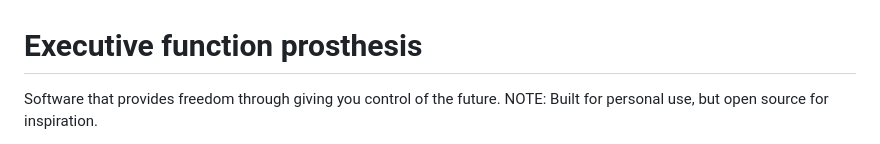
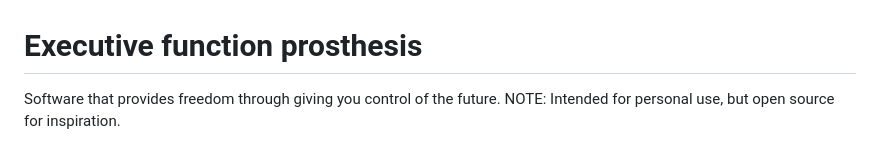
Before and after one commit to quentinhicks/ef-exobrain, a Markdown page: README.md, the part around one of its changes. Drawn GitHub-style.

Commit message:
Clarify intended use in README
Updated the README to clarify the intended use of the software.

```diff
--- a/README.md
+++ b/README.md
@@ -1,4 +1,4 @@
 # Executive function prosthesis
 
-Software that provides freedom through giving you control of the future. NOTE: Built for personal use, but open source for inspiration.
+Software that provides freedom through giving you control of the future. NOTE: Intended for personal use, but open source for inspiration.
 
```
Also changed, not shown: other parts of README.md (+1 -1 lines).
